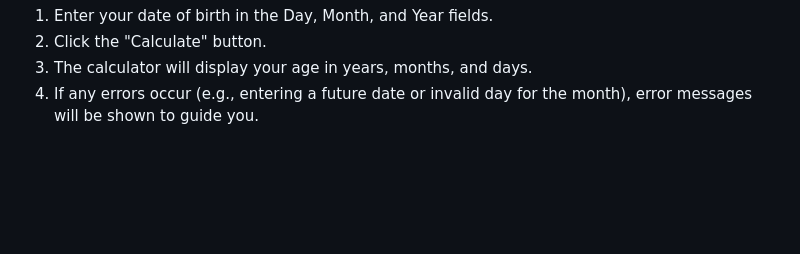
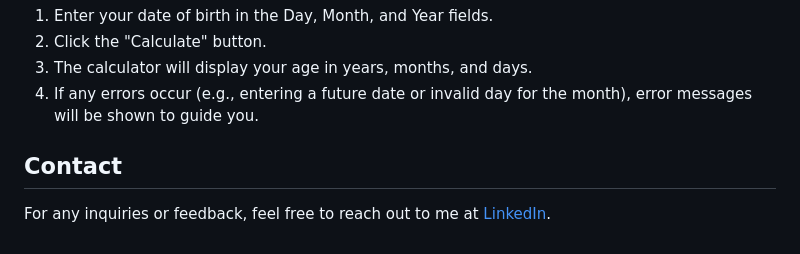
Before and after one commit to BurcovschiAna/CodeAlpha_Age_Calculator, a Markdown page: README.md, the part around the change. Drawn GitHub-style; blank space fills up the shorter version.

```diff
--- a/README.md
+++ b/README.md
@@ -108,3 +108,5 @@
     <li>The calculator will display your age in years, months, and days.</li>
     <li>If any errors occur (e.g., entering a future date or invalid day for the month), error messages will be shown to guide you.</li>
 </ol>
+    <h2>Contact</h2>
+    <p>For any inquiries or feedback, feel free to reach out to me at <a href="https://www.linkedin.com/in/ana-burcovschi-2a0b8b271/">LinkedIn</a>.</p>
```
